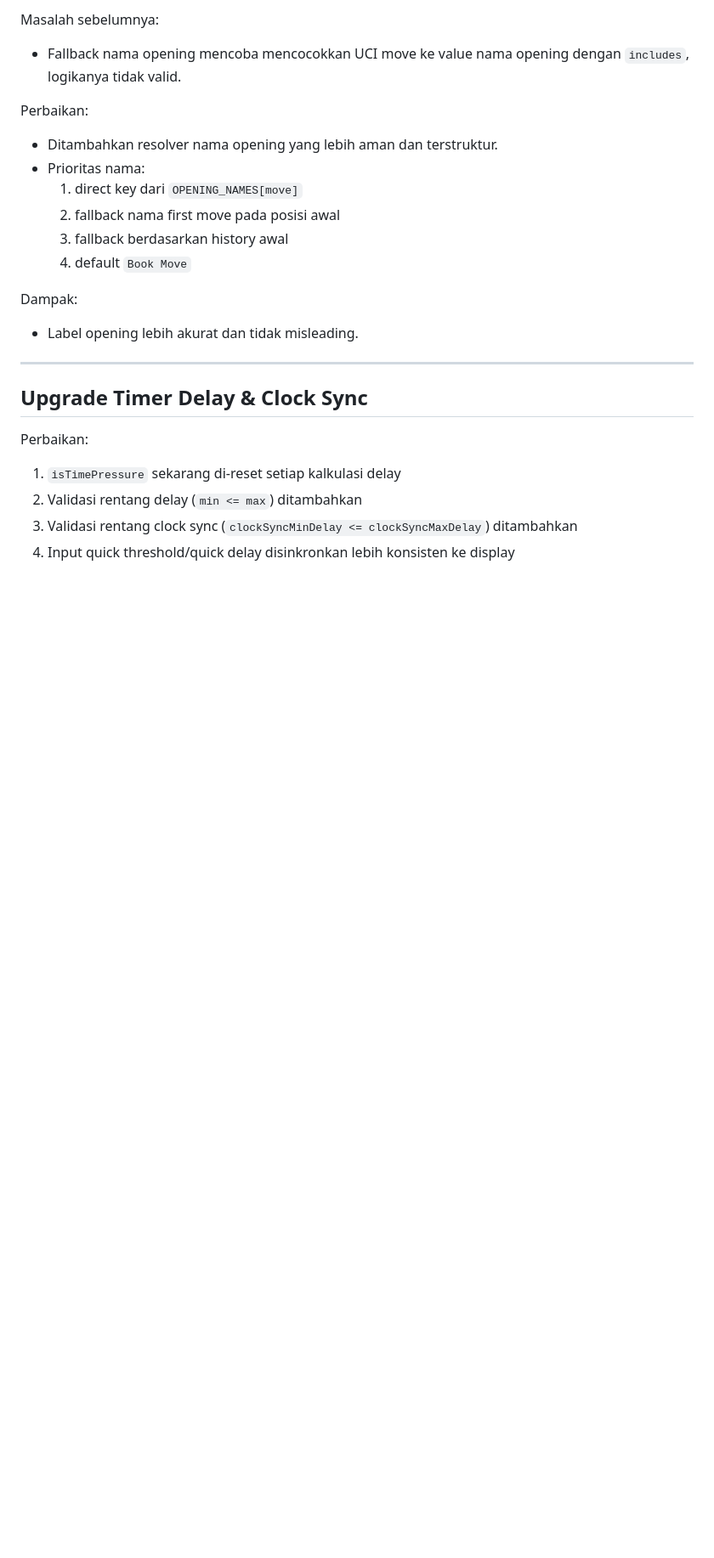
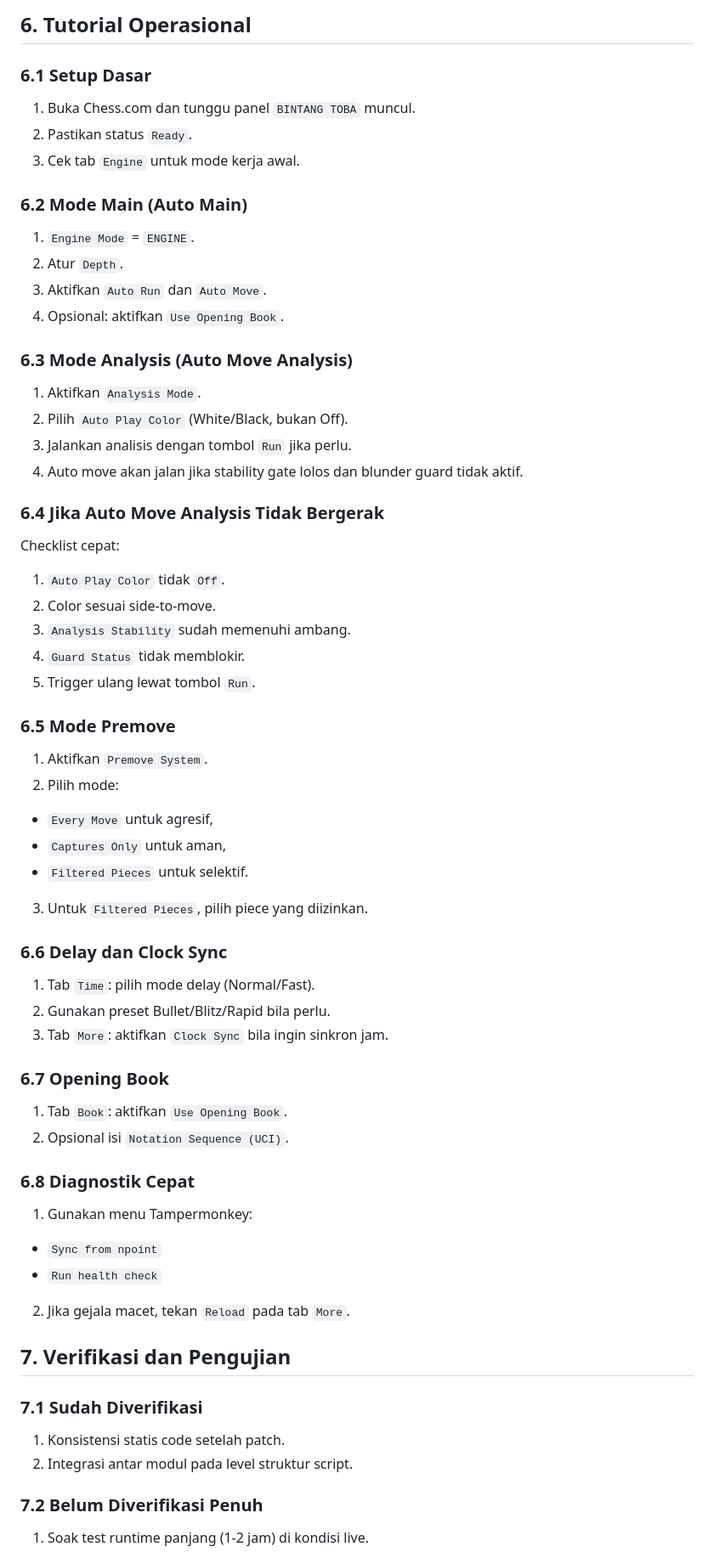
Before and after one commit to Delta-Polder-Indonesia/alat-uji-test-chess, a Markdown page: README.md, the part around one of its changes. Shown at 85% size. Drawn GitHub-style; blank space fills up the shorter version.

```diff
--- a/README.md
+++ b/README.md
@@ -129,29 +171,58 @@ Dampak:
 
-Masalah sebelumnya:
+## 6. Tutorial Operasional
+### 6.1 Setup Dasar
+1. Buka Chess.com dan tunggu panel `BINTANG TOBA` muncul.
+2. Pastikan status `Ready`.
+3. Cek tab `Engine` untuk mode kerja awal.
 
-- Fallback nama opening mencoba mencocokkan UCI move ke value nama opening dengan `includes`, logikanya tidak valid.
+### 6.2 Mode Main (Auto Main)
+1. `Engine Mode` = `ENGINE`.
+2. Atur `Depth`.
+3. Aktifkan `Auto Run` dan `Auto Move`.
+4. Opsional: aktifkan `Use Opening Book`.
 
-Perbaikan:
+### 6.3 Mode Analysis (Auto Move Analysis)
+1. Aktifkan `Analysis Mode`.
+2. Pilih `Auto Play Color` (White/Black, bukan Off).
+3. Jalankan analisis dengan tombol `Run` jika perlu.
+4. Auto move akan jalan jika stability gate lolos dan blunder guard tidak aktif.
 
-- Ditambahkan resolver nama opening yang lebih aman dan terstruktur.
-- Prioritas nama:
-  1. direct key dari `OPENING_NAMES[move]`
-  2. fallback nama first move pada posisi awal
-  3. fallback berdasarkan history awal
-  4. default `Book Move`
+### 6.4 Jika Auto Move Analysis Tidak Bergerak
+Checklist cepat:
+1. `Auto Play Color` tidak `Off`.
+2. Color sesuai side-to-move.
+3. `Analysis Stability` sudah memenuhi ambang.
+4. `Guard Status` tidak memblokir.
+5. Trigger ulang lewat tombol `Run`.
 
-Dampak:
+### 6.5 Mode Premove
+1. Aktifkan `Premove System`.
+2. Pilih mode:
+- `Every Move` untuk agresif,
+- `Captures Only` untuk aman,
+- `Filtered Pieces` untuk selektif.
+3. Untuk `Filtered Pieces`, pilih piece yang diizinkan.
 
-- Label opening lebih akurat dan tidak misleading.
+### 6.6 Delay dan Clock Sync
+1. Tab `Time`: pilih mode delay (Normal/Fast).
+2. Gunakan preset Bullet/Blitz/Rapid bila perlu.
+3. Tab `More`: aktifkan `Clock Sync` bila ingin sinkron jam.
 
----
+### 6.7 Opening Book
+1. Tab `Book`: aktifkan `Use Opening Book`.
+2. Opsional isi `Notation Sequence (UCI)`.
 
-## Upgrade Timer Delay & Clock Sync
+### 6.8 Diagnostik Cepat
+1. Gunakan menu Tampermonkey:
+- `Sync from npoint`
+- `Run health check`
+2. Jika gejala macet, tekan `Reload` pada tab `More`.
 
-Perbaikan:
+## 7. Verifikasi dan Pengujian
+### 7.1 Sudah Diverifikasi
+1. Konsistensi statis code setelah patch.
+2. Integrasi antar modul pada level struktur script.
 
-1. `isTimePressure` sekarang di-reset setiap kalkulasi delay
-2. Validasi rentang delay (`min <= max`) ditambahkan
-3. Validasi rentang clock sync (`clockSyncMinDelay <= clockSyncMaxDelay`) ditambahkan
-4. Input quick threshold/quick delay disinkronkan lebih konsisten ke display
+### 7.2 Belum Diverifikasi Penuh
+1. Soak test runtime panjang (1-2 jam) di kondisi live.
 
```
Also changed, not shown: other parts of README.md (+136 -249 lines).
